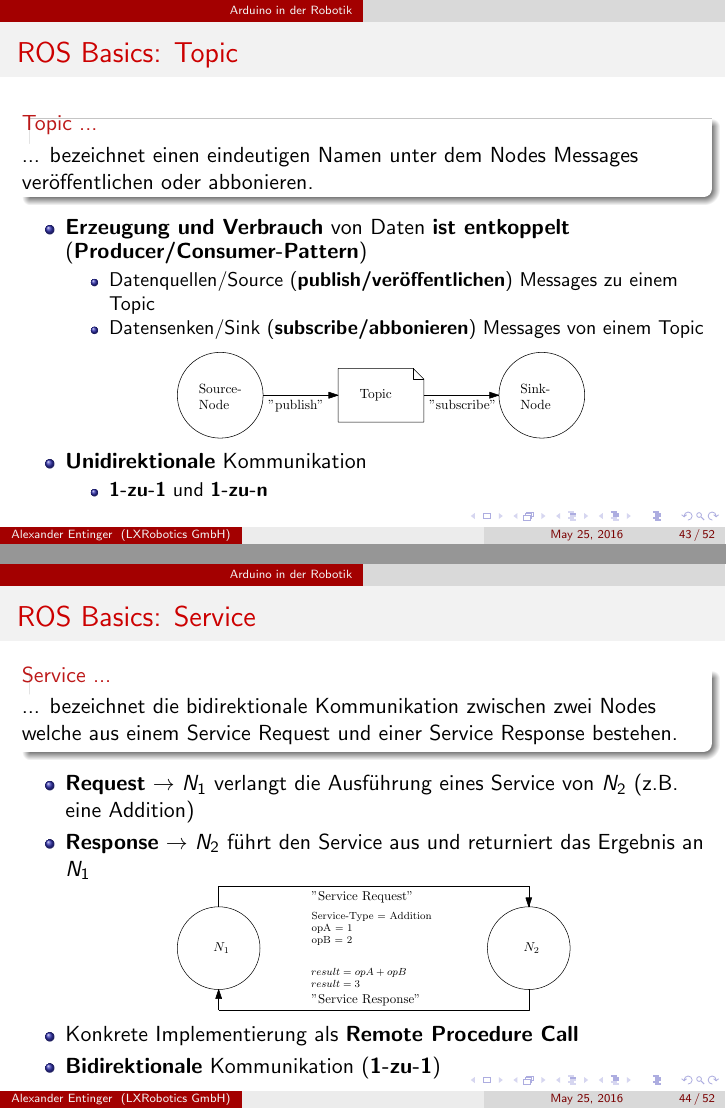
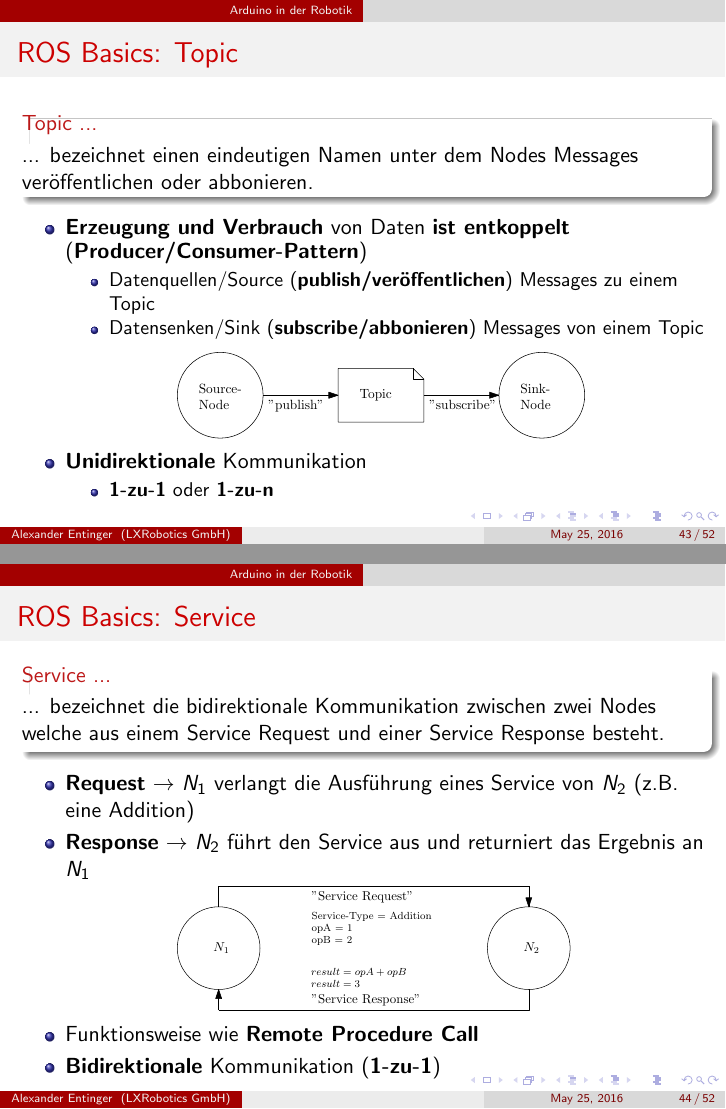
Before and after one commit to aentinger/TNGBigTechDay2016, LaTeX slides (arduino-in-der-robotik.tex): pages 43 and 44 of 52, joined at a grey line. Compiled offline with pdfLaTeX.

Commit message:
More finetuning

```diff
--- a/arduino-in-der-robotik.tex
+++ b/arduino-in-der-robotik.tex
@@ -898,14 +898,14 @@ float64 z
 	\end{figure}
 	\item \textbf{Unidirektionale} Kommunikation
 	\begin{itemize}
-		\item \textbf{1-zu-1} und \textbf{1-zu-n}
+		\item \textbf{1-zu-1} oder \textbf{1-zu-n}
 	\end{itemize}
 \end{itemize}
 \end{frame}
 %%----------------------------------------------------------------------------------------
 \begin{frame}{ROS Basics: Service}
 \begin{alertblock}{Service ...}
-... bezeichnet die bidirektionale Kommunikation zwischen zwei Nodes welche aus einem Service Request und einer Service Response bestehen.
+... bezeichnet die bidirektionale Kommunikation zwischen zwei Nodes welche aus einem Service Request und einer Service Response besteht.
 \end{alertblock}
 \begin{itemize}
 	\item \textbf{Request} $\rightarrow$ $N_1$ verlangt die Ausf\"uhrung eines Service von $N_2$ (z.B. eine Addition)
@@ -915,7 +915,7 @@ float64 z
 		\includegraphics[width=0.6\textwidth]{./images/ros-service.pdf}
 		\label{fig:ros_service}
 	\end{figure}
-	\item Konkrete Implementierung als \textbf{Remote Procedure Call}
+	\item Funktionsweise wie \textbf{Remote Procedure Call}
 	\item \textbf{Bidirektionale} Kommunikation (\textbf{1-zu-1})
 \end{itemize}
 \end{frame}
```
Also changed, not shown: arduino-in-der-robotik.tex (6 more changed lines).
